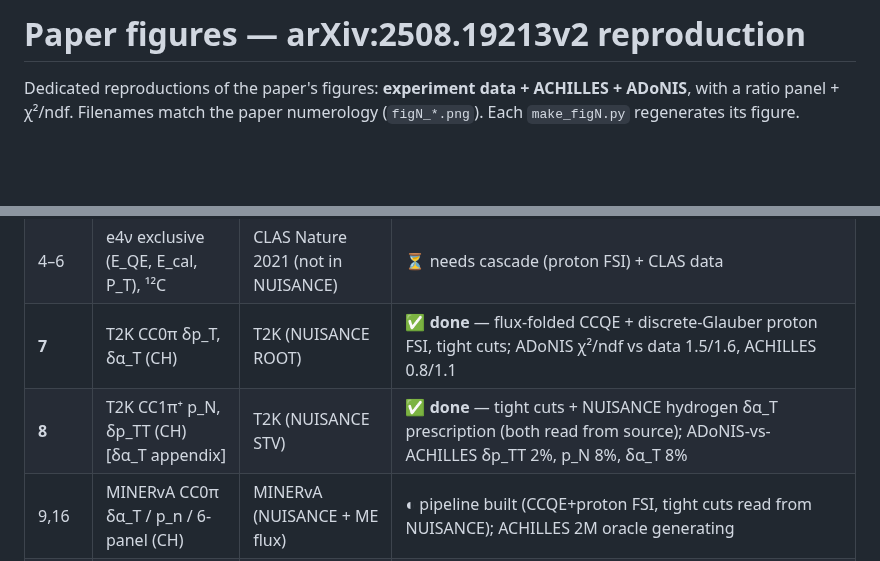
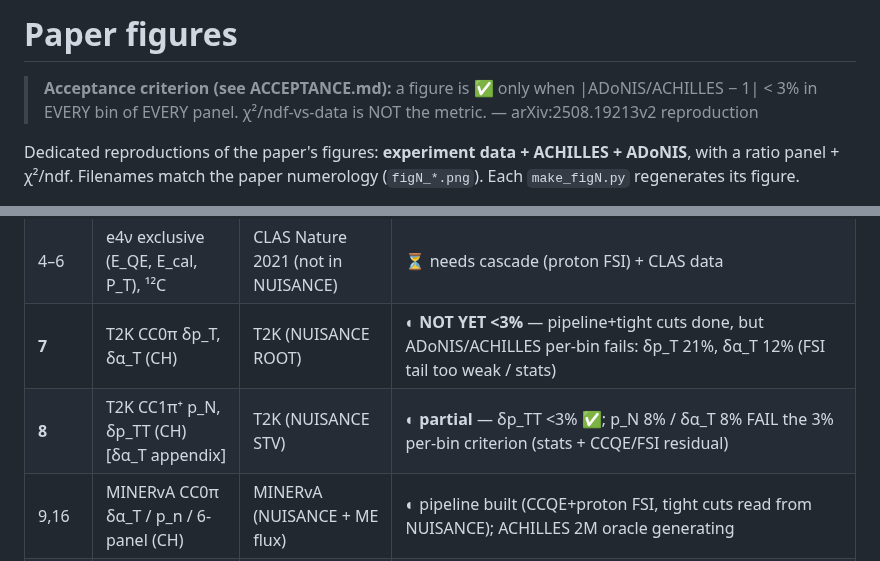
Before and after one commit to cesarjesusvalls/ADoNIS, a Markdown page: paper_figures/README.md, 2 parts joined by grey strips. Rendered like a GitHub page; blank space fills up the shorter version.

```diff
--- a/paper_figures/README.md
+++ b/paper_figures/README.md
@@ -1,4 +1,6 @@
-# Paper figures — arXiv:2508.19213v2 reproduction
+# Paper figures
+> **Acceptance criterion (see ACCEPTANCE.md):** a figure is ✅ only when |ADoNIS/ACHILLES − 1| < 3% in EVERY bin of EVERY panel. χ²/ndf-vs-data is NOT the metric.
+ — arXiv:2508.19213v2 reproduction
 
 Dedicated reproductions of the paper's figures: **experiment data + ACHILLES + ADoNIS**, with
 a ratio panel + χ²/ndf. Filenames match the paper numerology (`figN_*.png`). Each `make_figN.py`
@@ -15,8 +17,8 @@ NUISANCE (the paper digitises them separately).
 | **2** | free-nucleon ν_μ CC1π σ(E_ν), 3 channels | ANL+BNL (NUISANCE) | ✅ **done** — experiment+ACHILLES+ADoNIS+χ²/ndf+ratio |
 | **3** | π⁺-C absorption & reaction σ(p_π) | DUET/Ashery (not in NUISANCE) | ✅ **done (model)** — ACHILLES VirtRes oracle vs ADoNIS cascade; **abs. fraction 0.31 vs 0.35**, Δ-region χ²/ndf ~3.5 (bridge ×0.75); DUET overlay pending digitisation |
 | 4–6 | e4ν exclusive (E_QE, E_cal, P_T), ¹²C | CLAS Nature 2021 (not in NUISANCE) | ⏳ needs cascade (proton FSI) + CLAS data |
-| **7** | T2K CC0π δp_T, δα_T (CH) | T2K (NUISANCE ROOT) | ✅ **done** — flux-folded CCQE + discrete-Glauber proton FSI, tight cuts; ADoNIS χ²/ndf vs data 1.5/1.6, ACHILLES 0.8/1.1 |
-| **8** | T2K CC1π⁺ p_N, δp_TT (CH) [δα_T appendix] | T2K (NUISANCE STV) | ✅ **done** — tight cuts + NUISANCE hydrogen δα_T prescription (both read from source); ADoNIS-vs-ACHILLES δp_TT 2%, p_N 8%, δα_T 8% |
+| **7** | T2K CC0π δp_T, δα_T (CH) | T2K (NUISANCE ROOT) | ◐ **NOT YET <3%** — pipeline+tight cuts done, but ADoNIS/ACHILLES per-bin fails: δp_T 21%, δα_T 12% (FSI tail too weak / stats) |
+| **8** | T2K CC1π⁺ p_N, δp_TT (CH) [δα_T appendix] | T2K (NUISANCE STV) | ◐ **partial** — δp_TT <3% ✅; p_N 8% / δα_T 8% FAIL the 3% per-bin criterion (stats + CCQE/FSI residual) |
 | 9,16 | MINERvA CC0π δα_T / p_n / 6-panel (CH) | MINERvA (NUISANCE + ME flux) | ◐ pipeline built (CCQE+proton FSI, tight cuts read from NUISANCE); ACHILLES 2M oracle generating |
 | 10 | MicroBooNE CC1p0π δp_T in δα_T bins (Ar) | MicroBooNE | ⏳ same |
 | 11,12 | MicroBooNE NC1π⁰ cosθ, p (Ar) | MicroBooNE (NUISANCE + flux) | ⏳ NC1π⁰ + flux-fold |
```
Also changed, not shown: paper_figures/ACCEPTANCE.md (added, +17 -0 lines).
